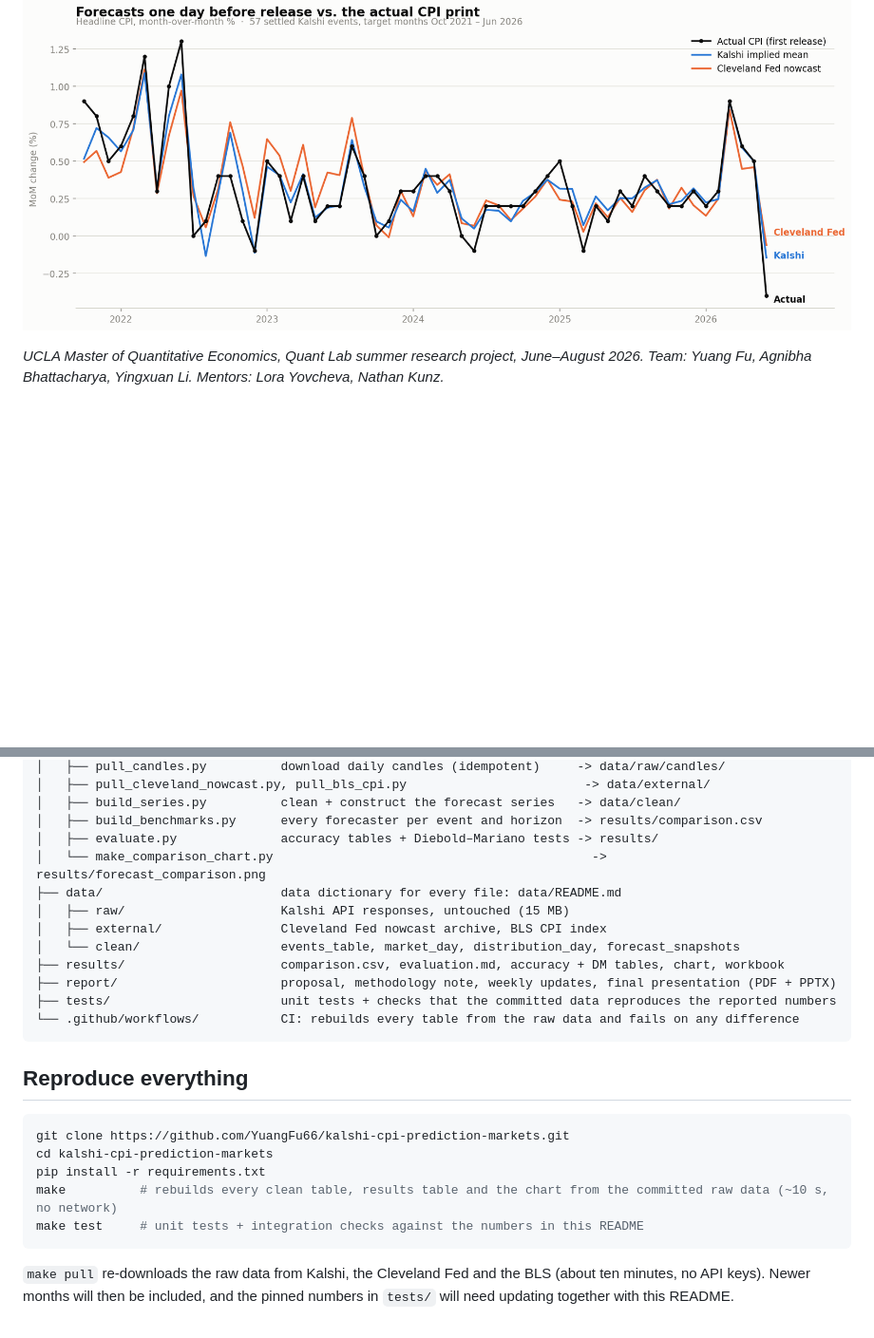
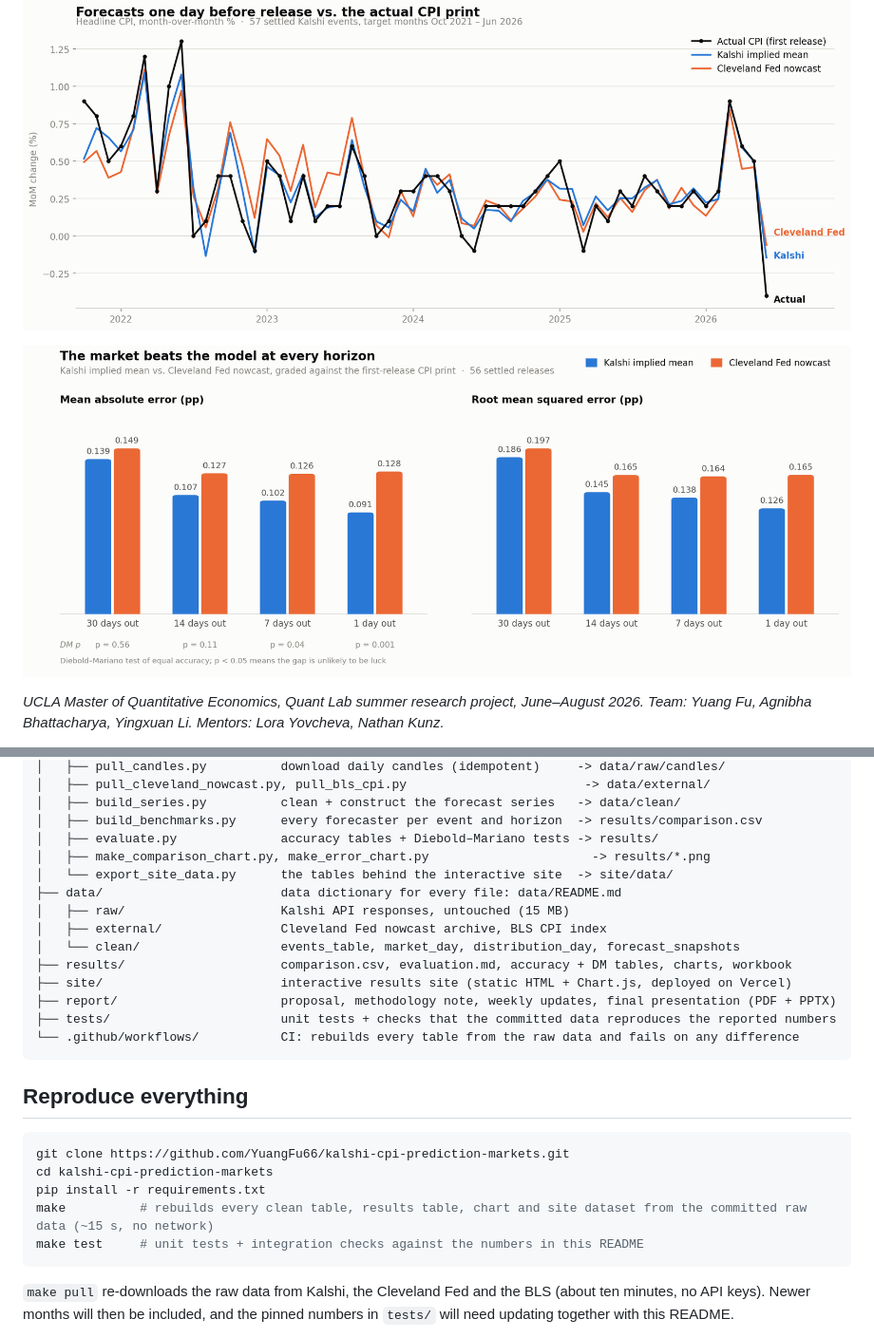
Before and after one commit to YuangFu66/kalshi-cpi-prediction-markets, a Markdown page: README.md, 2 parts joined by grey strips. Shown at 95% size. GitHub-like rendering; pictures changed too: results/error_by_horizon.png (added); blank space fills up the shorter version.

````diff
--- a/README.md
+++ b/README.md
@@ -19,6 +19,8 @@ p = 0.001 over 56 releases), grows as the release approaches, and both forecaste
 beat naive baselines by a wide margin.
 
 ![Forecasts one day before release vs. the actual CPI print](results/forecast_comparison.png)
+
+![Forecast error by horizon: Kalshi implied mean vs. Cleveland Fed nowcast](results/error_by_horizon.png)
 
 *UCLA Master of Quantitative Economics, Quant Lab summer research project, June–August 2026.*
 *Team: Yuang Fu, Agnibha Bhattacharya, Yingxuan Li. Mentors: Lora Yovcheva, Nathan Kunz.*
@@ -164,12 +166,14 @@ the real cases in [report/data_quality_methodology.md](report/data_quality_metho
 │   ├── build_series.py          clean + construct the forecast series   -> data/clean/
 │   ├── build_benchmarks.py      every forecaster per event and horizon  -> results/comparison.csv
 │   ├── evaluate.py              accuracy tables + Diebold–Mariano tests -> results/
-│   └── make_comparison_chart.py                                           -> results/forecast_comparison.png
+│   ├── make_comparison_chart.py, make_error_chart.py                      -> results/*.png
+│   └── export_site_data.py      the tables behind the interactive site  -> site/data/
 ├── data/                        data dictionary for every file: data/README.md
 │   ├── raw/                     Kalshi API responses, untouched (15 MB)
 │   ├── external/                Cleveland Fed nowcast archive, BLS CPI index
 │   └── clean/                   events_table, market_day, distribution_day, forecast_snapshots
-├── results/                     comparison.csv, evaluation.md, accuracy + DM tables, chart, workbook
+├── results/                     comparison.csv, evaluation.md, accuracy + DM tables, charts, workbook
+├── site/                        interactive results site (static HTML + Chart.js, deployed on Vercel)
 ├── report/                      proposal, methodology note, weekly updates, final presentation (PDF + PPTX)
 ├── tests/                       unit tests + checks that the committed data reproduces the reported numbers
 └── .github/workflows/           CI: rebuilds every table from the raw data and fails on any difference
@@ -181,7 +185,7 @@ the real cases in [report/data_quality_methodology.md](report/data_quality_metho
 git clone https://github.com/YuangFu66/kalshi-cpi-prediction-markets.git
 cd kalshi-cpi-prediction-markets
 pip install -r requirements.txt
-make          # rebuilds every clean table, results table and the chart from the committed raw data (~10 s, no network)
+make          # rebuilds every clean table, results table, chart and site dataset from the committed raw data (~15 s, no network)
 make test     # unit tests + integration checks against the numbers in this README
 ```
 
````
Also changed, not shown: 15 other files.
